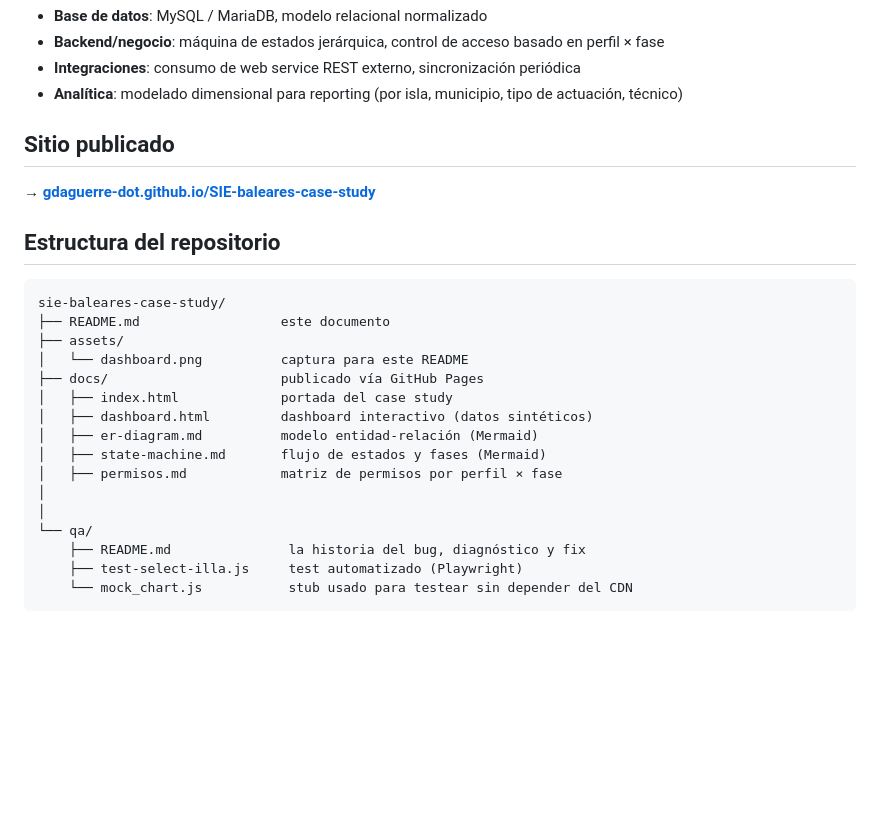
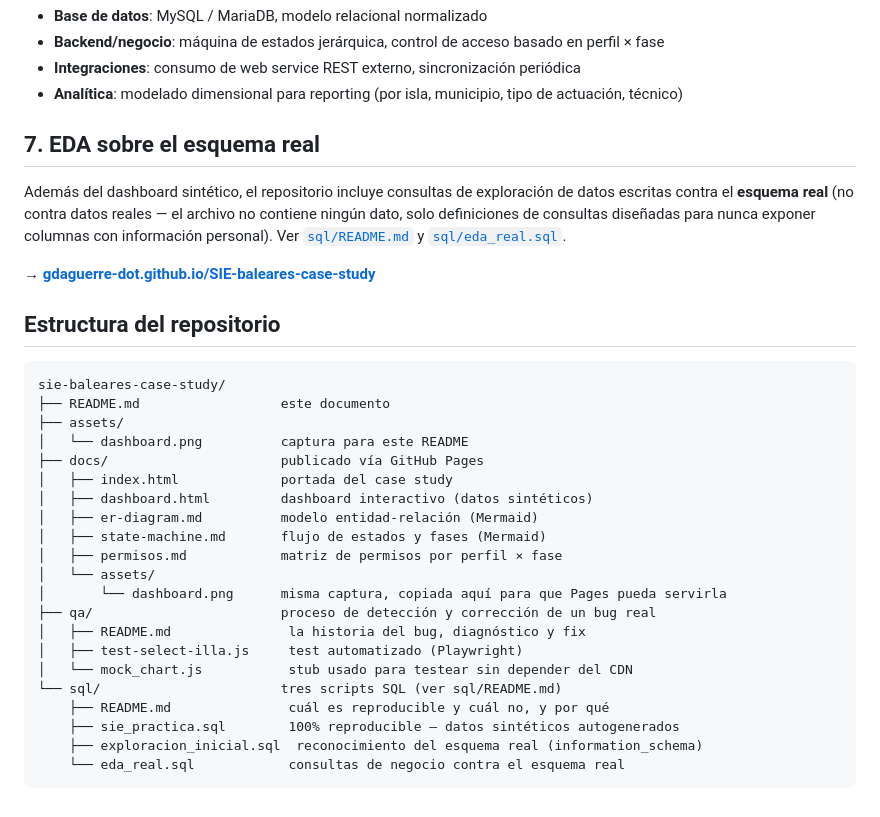
Before and after one commit to gdaguerre-dot/SIE-baleares-case-study, a Markdown page: README.md, the part around the change. GitHub-like rendering; blank space fills up the shorter version.

````diff
--- a/README.md
+++ b/README.md
@@ -80,7 +80,9 @@ El dashboard tuvo un bug real en producción — detectado por reporte de usuari
 - **Integraciones**: consumo de web service REST externo, sincronización periódica
 - **Analítica**: modelado dimensional para reporting (por isla, municipio, tipo de actuación, técnico)
 
-## Sitio publicado
+## 7. EDA sobre el esquema real
+
+Además del dashboard sintético, el repositorio incluye consultas de exploración de datos escritas contra el **esquema real** (no contra datos reales — el archivo no contiene ningún dato, solo definiciones de consultas diseñadas para nunca exponer columnas con información personal). Ver [`sql/README.md`](sql/README.md) y [`sql/eda_real.sql`](sql/eda_real.sql).
 
 → **[gdaguerre-dot.github.io/SIE-baleares-case-study](https://gdaguerre-dot.github.io/SIE-baleares-case-study/)**
 
@@ -97,10 +99,15 @@ sie-baleares-case-study/
 │   ├── er-diagram.md          modelo entidad-relación (Mermaid)
 │   ├── state-machine.md       flujo de estados y fases (Mermaid)
 │   ├── permisos.md            matriz de permisos por perfil × fase
-│
-│
-└── qa/
-    ├── README.md               la historia del bug, diagnóstico y fix
-    ├── test-select-illa.js     test automatizado (Playwright)
-    └── mock_chart.js           stub usado para testear sin depender del CDN
+│   └── assets/
+│       └── dashboard.png      misma captura, copiada aquí para que Pages pueda servirla
+├── qa/                        proceso de detección y corrección de un bug real
+│   ├── README.md               la historia del bug, diagnóstico y fix
+│   ├── test-select-illa.js     test automatizado (Playwright)
+│   └── mock_chart.js           stub usado para testear sin depender del CDN
+└── sql/                       tres scripts SQL (ver sql/README.md)
+    ├── README.md               cuál es reproducible y cuál no, y por qué
+    ├── sie_practica.sql        100% reproducible — datos sintéticos autogenerados
+    ├── exploracion_inicial.sql  reconocimiento del esquema real (information_schema)
+    └── eda_real.sql            consultas de negocio contra el esquema real
 ```
````
